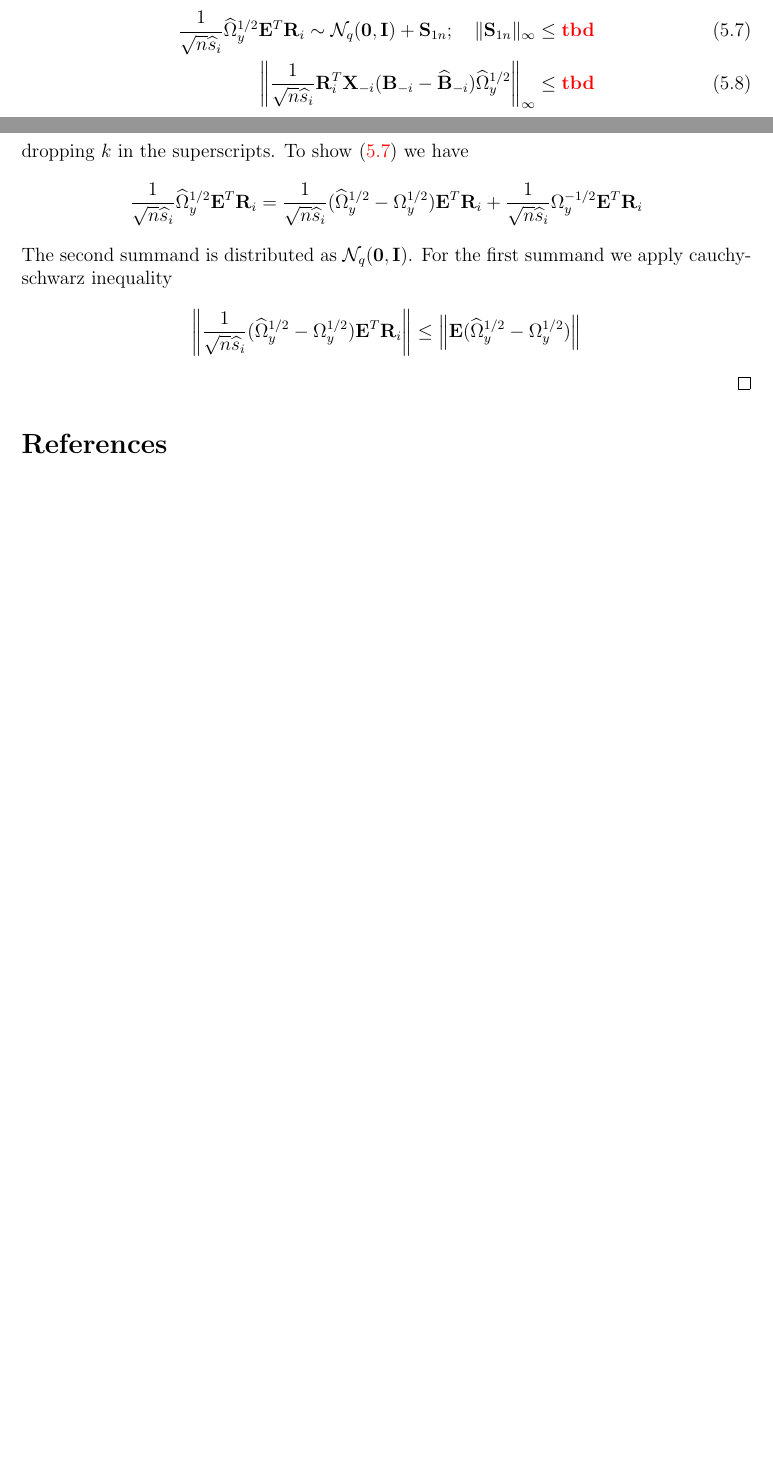
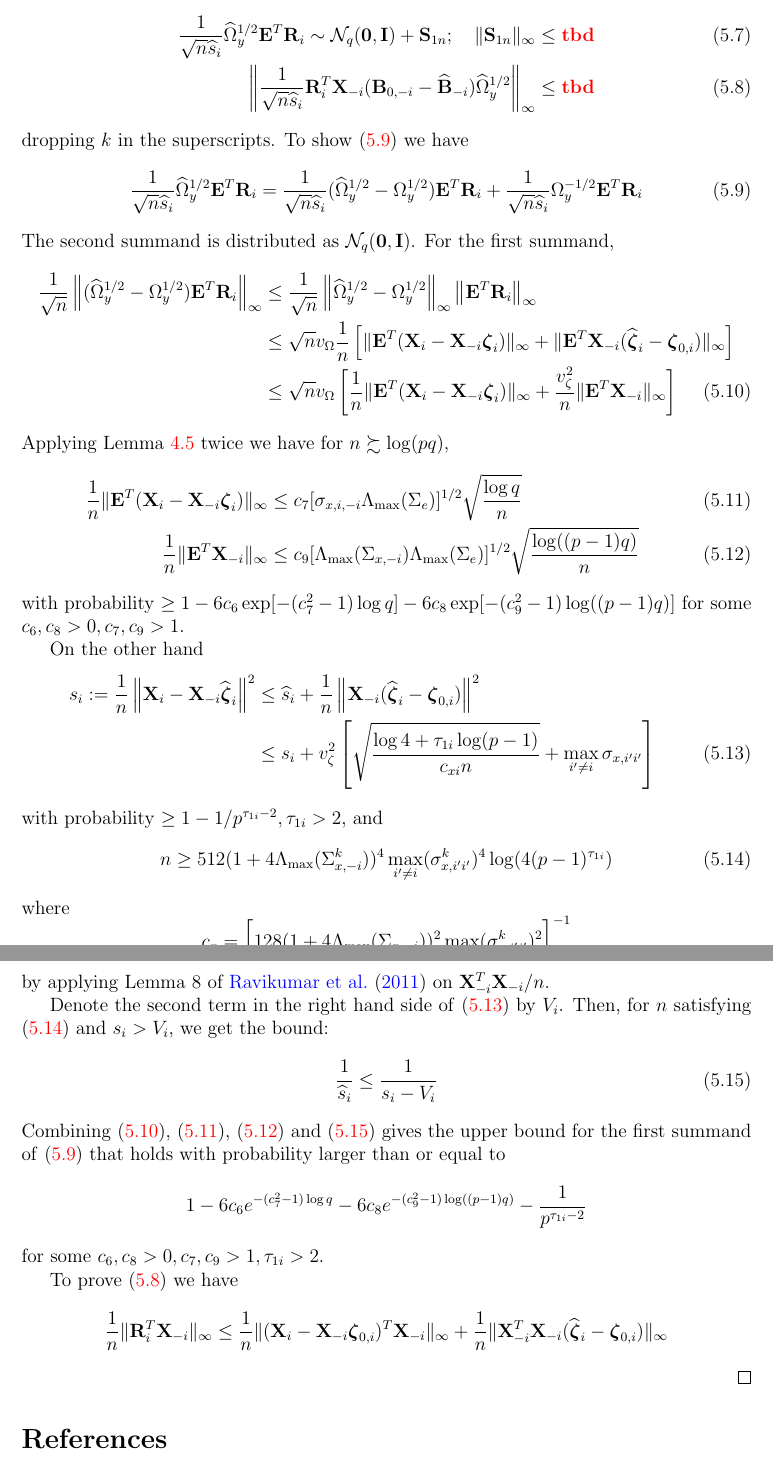
Before and after one commit to shubhobm/Stratified-mult-GGM, a LaTeX document (MS/first-draft.tex): two parts of pages 13 and 14 of 14 before the commit and two parts of pages 14 and 15 of 15 after it, joined at a grey line, cut so that both start at the same text, the shorter picture padded with empty space. Compiled offline with pdfLaTeX; a LaTeX package or settings file that is missing is left out.

Commit message:
working on testing proof

```diff
--- a/MS/first-draft.tex
+++ b/MS/first-draft.tex
@@ -981,25 +991,81 @@ At this point, to prove \eqref{eqn:ThmTestingEqn}, it is enough to show the foll
 \frac{1}{\sqrt n \widehat s_i}  \widehat \Omega_y^{1/2} \bfE^T \bfR_i \sim
 \cN_q ({\bf 0}, \bfI) + \bfS_{1n}; \quad
 \| \bfS_{1n} \|_\infty \leq {\colrbf tbd} \label{eqn:ThmTestingProofeq3}\\
-\left\| \frac{1}{\sqrt n \widehat s_i} \bfR_i^T \bfX_{-i} (\bfB_{-i} - \widehat \bfB_{-i})
+\left\| \frac{1}{\sqrt n \widehat s_i} \bfR_i^T \bfX_{-i} (\bfB_{0,-i} - \widehat \bfB_{-i})
 \widehat \Omega_y^{1/2} \right\|_\infty \leq {\colrbf tbd} \label{eqn:ThmTestingProofeq4}
 \end{align}
 %
 dropping $k$ in the superscripts. To show \eqref{eqn:ThmTestingProofeq3} we have
 %
-$$
+\begin{align}\label{eqn:ThmTestingProofeq3}
 \frac{1}{\sqrt n \widehat s_i}  \widehat \Omega_y^{1/2} \bfE^T \bfR_i =
 \frac{1}{\sqrt n \widehat s_i}  (\widehat \Omega_y^{1/2} - \Omega_y^{1/2}) \bfE^T \bfR_i +
 \frac{1}{\sqrt n \widehat s_i}  \Omega_y^{-1/2} \bfE^T \bfR_i
+\end{align}
+%
+The second summand is distributed as $\cN_q ({\bf 0}, \bfI)$. For the first summand,
+%
+\begin{align}\label{eqn:ThmTestingProofeq31}
+\frac{1}{\sqrt n}  \left\| (\widehat \Omega_y^{1/2} - \Omega_y^{1/2}) \bfE^T \bfR_i \right\|_\infty & \leq
+\frac{1}{\sqrt n}  \left\| \widehat \Omega_y^{1/2} - \Omega_y^{1/2} \right\|_\infty  \left\| \bfE^T \bfR_i \right\|_\infty  \notag\\
+& \leq \sqrt n v_\Omega \frac{1}{n} \left[ \| \bfE^T (\bfX_i -  \bfX_{-i} \bfzeta_i ) \|_\infty + \| \bfE^T \bfX_{-i} (\widehat \bfzeta_i - \bfzeta_{0,i} ) \|_\infty \right] \notag\\
+& \leq \sqrt n v_\Omega \left[ \frac{1}{n} \| \bfE^T (\bfX_i -  \bfX_{-i} \bfzeta_i ) \|_\infty +
+\frac{v_\zeta^2}{n} \| \bfE^T \bfX_{-i} \|_\infty \right]
+\end{align}
+%
+Applying Lemma~\ref{lemma:ErrorRElemma2} twice we have for $n \succsim \log(pq)$,
+%
+\begin{align}
+\frac{1}{n} \| \bfE^T (\bfX_i -  \bfX_{-i} \bfzeta_i ) \|_\infty & \leq
+c_7 [ \sigma_{x,i,-i} \Lambda_{\max} (\Sigma_e) ]^{1/2} \sqrt{\frac{ \log q}{n}}\label{eqn:ThmTestingProofeq32}\\
+\frac{1}{n} \| \bfE^T \bfX_{-i} \|_\infty  & \leq
+c_9 [ \Lambda_{\max} (\Sigma_{x,-i}) \Lambda_{\max} (\Sigma_e) ]^{1/2} \sqrt{\frac{ \log((p-1)q)}{n}}\label{eqn:ThmTestingProofeq33}
+\end{align}
+%
+with probability $\geq 1 - 6c_6 \exp [-(c_7^2-1) \log q] - 6c_8 \exp [-(c_9^2-1) \log((p-1)q)]$ for some $c_6, c_8 >0, c_7, c_9 > 1$.
+
+On the other hand
+%
+\begin{align}\label{eqn:ThmTestingProofeq34}
+s_i := \frac{1}{n} \left\| \bfX_i - \bfX_{-i} \widehat \bfzeta_i \right\|^2 & \leq
+\widehat s_i + \frac{1}{n} \left\| \bfX_{-i} (\widehat \bfzeta_i - \bfzeta_{0,i} ) \right\|^2 \notag\\
+& \leq s_i + v_\zeta^2 \left[ \sqrt{ \frac{ \log 4 + \tau_{1 i} \log (p-1)}{c_{x i} n}} + \max_{i' \neq i} \sigma_{x,i'i'} \right]
+\end{align}
+%
+with probability $ \geq 1 - 1/p^{\tau_{1 i}-2}, \tau_{1 i} > 2$, and
+%
+\begin{align}\label{eqn:ThmTestingProofeq5}
+n \geq 512 ( 1 + 4 \Lambda_{\max} (\Sigma_{x,-i}^k))^4 \max_{i' \neq i} (\sigma_{x,i'i'}^k )^4 \log (4(p-1)^{\tau_{1 i}})
+\end{align}
+%
+where
+$$
+c_x = \left[ 128 ( 1 + 4 \Lambda_{\max} (\Sigma_{x,-i})  )^2 \max_{i' \neq i} (\sigma_{x,i'i'}^k )^2 \right]^{-1}
 $$
 %
-The second summand is distributed as $\cN_q ({\bf 0}, \bfI)$. For the first summand we apply cauchy-schwarz inequality
+by applying Lemma 8 of \cite{RavikumarEtal11} on $\bfX_{-i}^T \bfX_{-i}/n$.
+
+Denote the second term in the right hand side of \eqref{eqn:ThmTestingProofeq34} by $V_i$. Then, for $n$ satisfying \eqref{eqn:ThmTestingProofeq5} and $s_i > V_i$, we get the bound:
+%
+\begin{align}\label{eqn:ThmTestingProofeq6}
+\frac{1}{\widehat s_i} \leq \frac{1}{s_i - V_i}
+\end{align}
+%
+Combining \eqref{eqn:ThmTestingProofeq31}, \eqref{eqn:ThmTestingProofeq32}, \eqref{eqn:ThmTestingProofeq33} and \eqref{eqn:ThmTestingProofeq6} gives the upper bound for the first summand of \eqref{eqn:ThmTestingProofeq3} that holds with probability larger than or equal to
 %
 $$
-\left\| \frac{1}{\sqrt n \widehat s_i}  (\widehat \Omega_y^{1/2} - \Omega_y^{1/2}) \bfE^T \bfR_i \right\| \leq
-\left\| \bfE (\widehat \Omega_y^{1/2} - \Omega_y^{1/2}) \right\|
+1 - 6c_6 e^{-(c_7^2-1) \log q} - 6c_8 e^{-(c_9^2-1) \log((p-1)q)} - \frac{1}{p^{\tau_{1 i}-2}}
 $$
-%\|
+%
+for some $c_6, c_8 >0, c_7, c_9 > 1, \tau_{1 i} > 2$.
+
+To prove \eqref{eqn:ThmTestingProofeq4} we have
+%
+$$
+\frac{1}{n} \| \bfR_i^T \bfX_{-i} \|_\infty \leq \frac{1}{n} \| (\bfX_i - \bfX_{-i} \bfzeta_{0,i})^T \bfX_{-i} \|_\infty +
+\frac{1}{n} \| \bfX_{-i}^T \bfX_{-i} ( \widehat \bfzeta_i - \bfzeta_{0,i}) \|_\infty
+$$
+
 \end{proof}
 \bibliographystyle{apalike}
 %\bibliographystyle{imsart-nameyear}
```
Also changed, not shown: MS/first-draft.pdf, MS/first-draft.tex (28 more changed lines), 3 other files.
